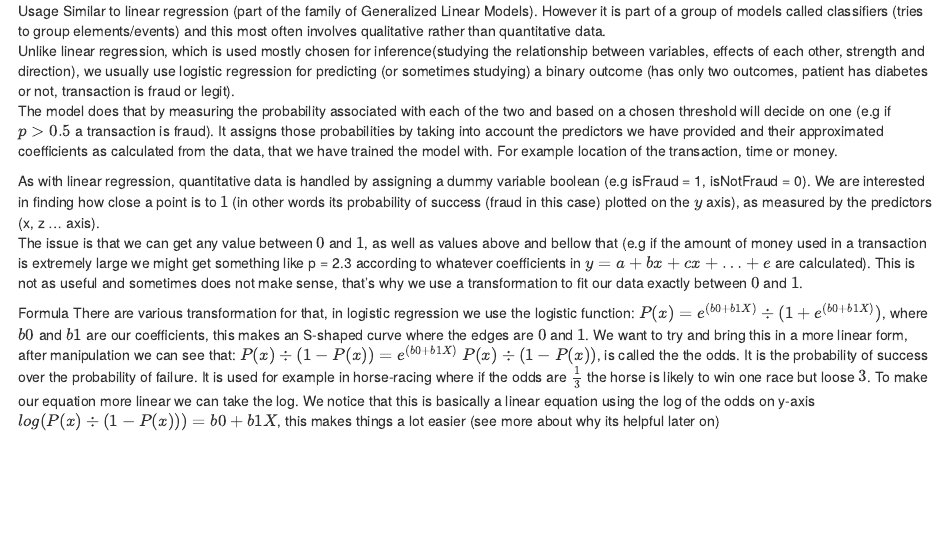
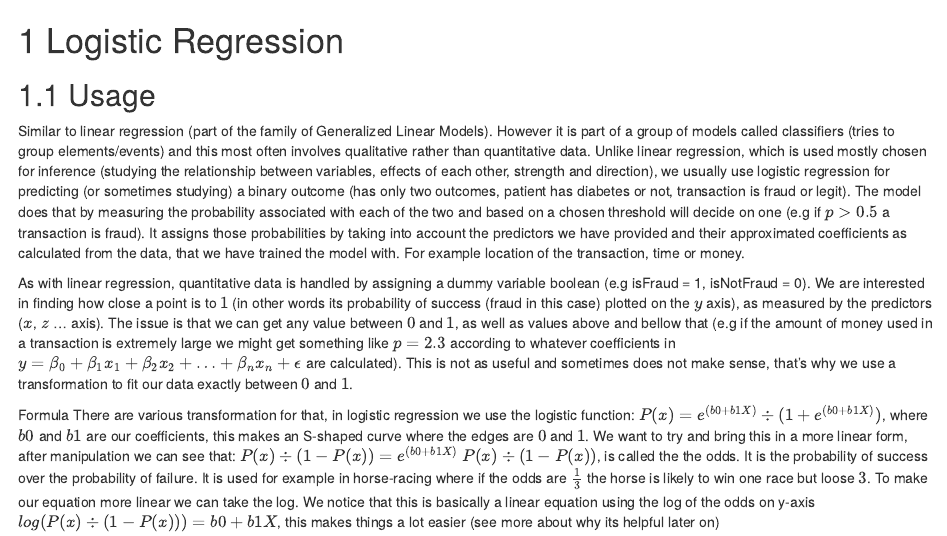
Before and after one commit to sofiakyr/machine_learning_algorithms_guide, an R Markdown document (03_logistic_regression.Rmd): the page in a window 1100 px wide, from its top. Rendered offline with R 4.5, knitr and Pandoc, with nearby package versions; drawn as R Markdown's standard HTML page in place of the format the file asks for.

Commit message:
Re-formatted the usage section

```diff
--- a/03_logistic_regression.Rmd
+++ b/03_logistic_regression.Rmd
@@ -1,23 +1,24 @@
-Usage
-Similar to linear regression (part of the family of Generalized Linear Models). However it is part of a group of models called classifiers (tries to group elements/events) and this most often involves qualitative rather than quantitative data.
-Unlike linear regression, which is used mostly chosen for inference(studying the relationship between variables, effects
-of each other, strength and direction), we usually use logistic regression for predicting (or sometimes studying) a
-binary outcome (has only two outcomes, patient has diabetes or not, transaction is fraud or legit).
-The model does that by measuring the probability associated with each of the two and based on a chosen threshold will
-decide on one (e.g if $p > 0.5$ a transaction is fraud).
-It assigns those probabilities by taking into account the predictors we have provided and their approximated
-coefficients as calculated from the data, that we have trained the model with.
+# Logistic Regression
+
+## Usage
+
+Similar to linear regression (part of the family of Generalized Linear Models). However it is part of a group of models
+called classifiers (tries to group elements/events) and this most often involves qualitative rather than quantitative
+data. Unlike linear regression, which is used mostly chosen for inference (studying the relationship between variables,
+effects of each other, strength and direction), we usually use logistic regression for predicting (or sometimes
+studying) a binary outcome (has only two outcomes, patient has diabetes or not, transaction is fraud or legit). The
+model does that by measuring the probability associated with each of the two and based on a chosen threshold will decide
+on one (e.g if $p > 0.5$ a transaction is fraud). It assigns those probabilities by taking into account the predictors
+we have provided and their approximated coefficients as calculated from the data, that we have trained the model with.
 For example location of the transaction, time or money.
 
 As with linear regression, quantitative data is handled by assigning a dummy variable boolean (e.g isFraud = 1,
-isNotFraud = 0).
-We are interested in finding how close a point is to $1$ (in other words its probability of success (fraud in this case)
-plotted on the $y$ axis), as measured by the predictors (x, z ... axis).
-The issue is that we can get any value between $0$ and $1$, as well as values above and bellow that (e.g if the amount of
-money used in a transaction is extremely large we might get something like p = 2.3 according to whatever coefficients
-in $y = a + bx + cx + \ldots + e$ are calculated).
-This is not as useful and sometimes does not make sense, that's why we use a transformation to fit our data exactly
-between $0$ and $1$.
+isNotFraud = 0). We are interested in finding how close a point is to $1$ (in other words its probability of success
+(fraud in this case) plotted on the $y$ axis), as measured by the predictors ($x$, $z$ ... axis). The issue is that we
+can get any value between $0$ and $1$, as well as values above and bellow that (e.g if the amount of money used in a
+transaction is extremely large we might get something like $p = 2.3$ according to whatever coefficients in
+$y = \beta_0 + \beta_1x_1 + \beta_2x_2 + \ldots + \beta_nx_n + \epsilon$ are calculated). This is not as useful and
+sometimes does not make sense, that's why we use a transformation to fit our data exactly between $0$ and $1$.
 
 Formula
 There are various transformation for that, in logistic regression we use the logistic function:
```
